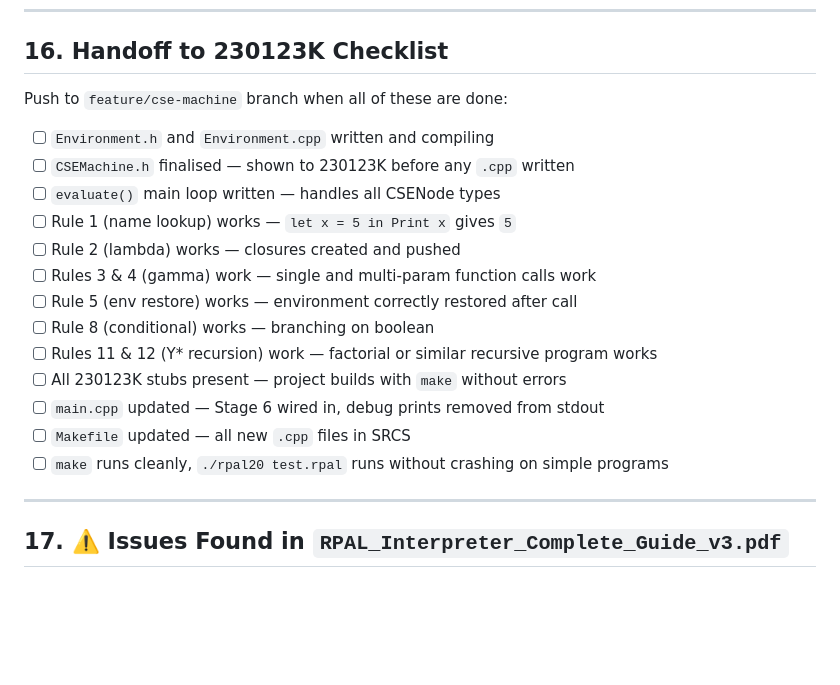
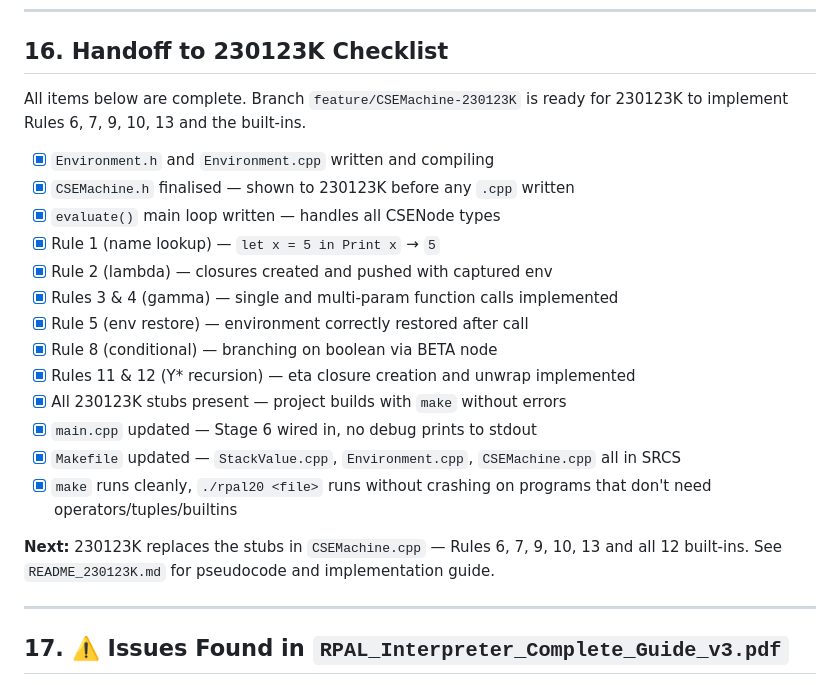
Before and after one commit to praveen-de-silva/RPAL_Interpreter, a Markdown page: README_230094U.md, the part around one of its changes. Drawn GitHub-style; blank space fills up the shorter version.

```diff
--- a/README_230094U.md
+++ b/README_230094U.md
@@ -847,21 +888,23 @@ Zero output = perfect match.
 
 ## 16. Handoff to 230123K Checklist
 
-Push to `feature/cse-machine` branch when all of these are done:
+All items below are complete. Branch `feature/CSEMachine-230123K` is ready for 230123K to implement Rules 6, 7, 9, 10, 13 and the built-ins.
 
-- [ ] `Environment.h` and `Environment.cpp` written and compiling
-- [ ] `CSEMachine.h` finalised — shown to 230123K before any `.cpp` written
-- [ ] `evaluate()` main loop written — handles all CSENode types
-- [ ] Rule 1 (name lookup) works — `let x = 5 in Print x` gives `5`
-- [ ] Rule 2 (lambda) works — closures created and pushed
-- [ ] Rules 3 & 4 (gamma) work — single and multi-param function calls work
-- [ ] Rule 5 (env restore) works — environment correctly restored after call
-- [ ] Rule 8 (conditional) works — branching on boolean
-- [ ] Rules 11 & 12 (Y\* recursion) work — factorial or similar recursive program works
-- [ ] All 230123K stubs present — project builds with `make` without errors
-- [ ] `main.cpp` updated — Stage 6 wired in, debug prints removed from stdout
-- [ ] `Makefile` updated — all new `.cpp` files in SRCS
-- [ ] `make` runs cleanly, `./rpal20 test.rpal` runs without crashing on simple programs
+- [x] `Environment.h` and `Environment.cpp` written and compiling
+- [x] `CSEMachine.h` finalised — shown to 230123K before any `.cpp` written
+- [x] `evaluate()` main loop written — handles all CSENode types
+- [x] Rule 1 (name lookup) — `let x = 5 in Print x` → `5`
+- [x] Rule 2 (lambda) — closures created and pushed with captured env
+- [x] Rules 3 & 4 (gamma) — single and multi-param function calls implemented
+- [x] Rule 5 (env restore) — environment correctly restored after call
+- [x] Rule 8 (conditional) — branching on boolean via BETA node
+- [x] Rules 11 & 12 (Y\* recursion) — eta closure creation and unwrap implemented
+- [x] All 230123K stubs present — project builds with `make` without errors
+- [x] `main.cpp` updated — Stage 6 wired in, no debug prints to stdout
+- [x] `Makefile` updated — `StackValue.cpp`, `Environment.cpp`, `CSEMachine.cpp` all in SRCS
+- [x] `make` runs cleanly, `./rpal20 <file>` runs without crashing on programs that don't need operators/tuples/builtins
+
+**Next:** 230123K replaces the stubs in `CSEMachine.cpp` — Rules 6, 7, 9, 10, 13 and all 12 built-ins. See `README_230123K.md` for pseudocode and implementation guide.
 
 ---
 
```
Also changed, not shown: other parts of README_230094U.md (+41 -0 lines).
